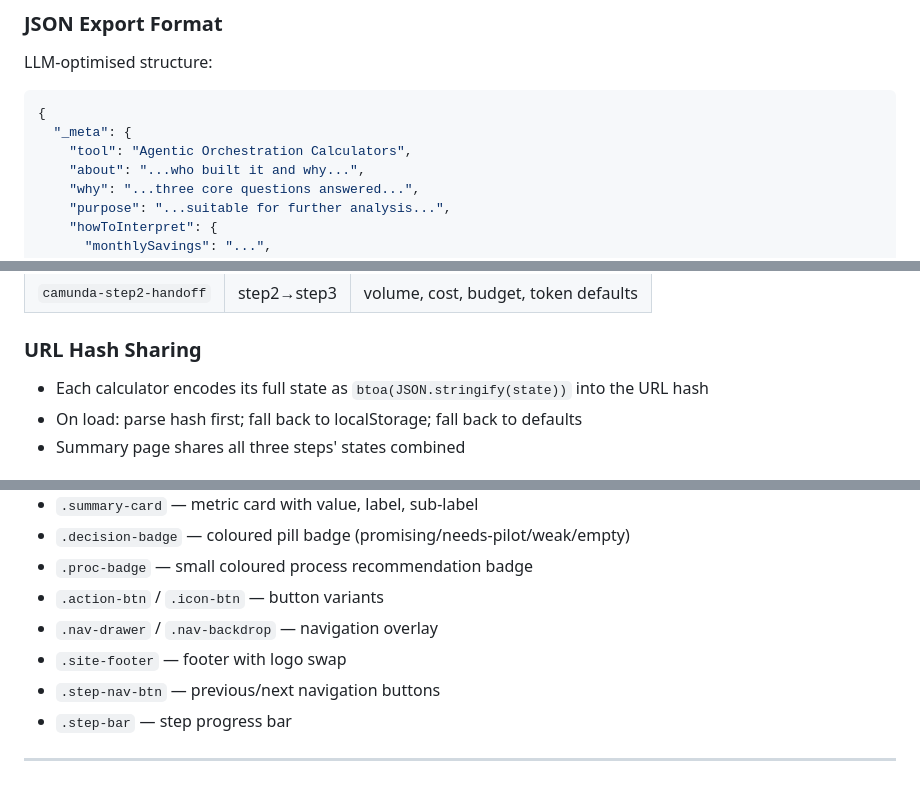
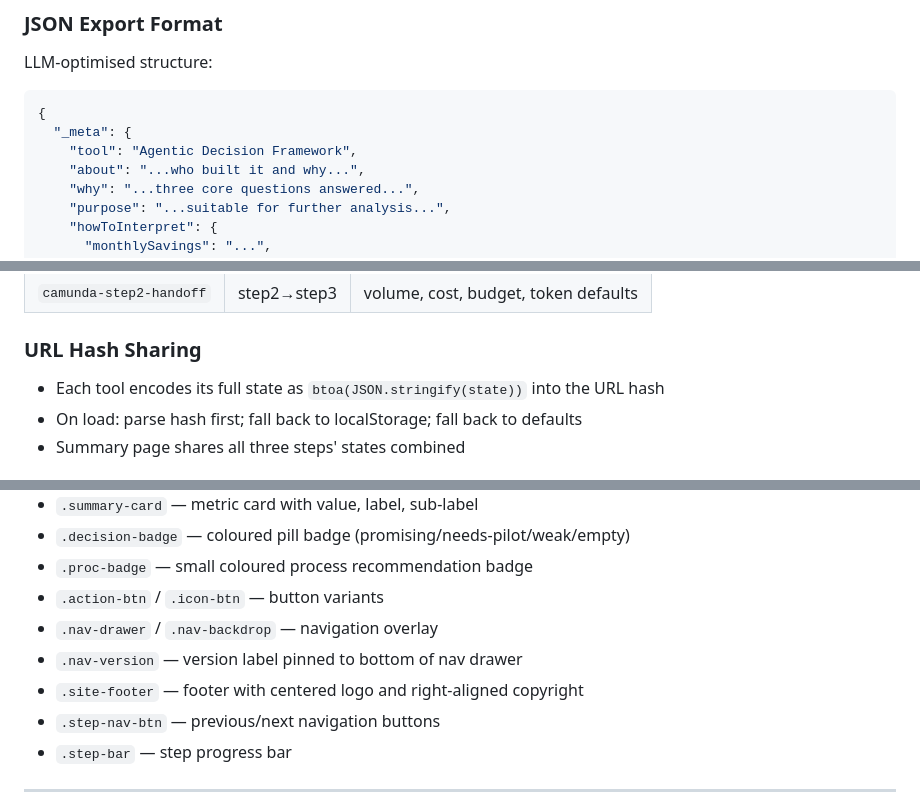
Before and after one commit to itsmestefanjay/camunda-agentic-cost-calculator, a Markdown page: REQUIREMENTS.md, 3 parts joined by grey strips. Rendered like a GitHub page.

````diff
--- a/REQUIREMENTS.md
+++ b/REQUIREMENTS.md
@@ -497,7 +499,7 @@ LLM-optimised structure:
 ```json
 {
   "_meta": {
-    "tool": "Agentic Orchestration Calculators",
+    "tool": "Agentic Decision Framework",
     "about": "...who built it and why...",
     "why": "...three core questions answered...",
     "purpose": "...suitable for further analysis...",
@@ -601,7 +603,7 @@ LLM-optimised structure:
 | `camunda-step2-handoff` | step2→step3 | volume, cost, budget, token defaults |
 
 ### URL Hash Sharing
-- Each calculator encodes its full state as `btoa(JSON.stringify(state))` into the URL hash
+- Each tool encodes its full state as `btoa(JSON.stringify(state))` into the URL hash
 - On load: parse hash first; fall back to localStorage; fall back to defaults
 - Summary page shares all three steps' states combined
 
@@ -659,7 +661,8 @@ All defined in `style.css`:
 - `.proc-badge` — small coloured process recommendation badge
 - `.action-btn` / `.icon-btn` — button variants
 - `.nav-drawer` / `.nav-backdrop` — navigation overlay
-- `.site-footer` — footer with logo swap
+- `.nav-version` — version label pinned to bottom of nav drawer
+- `.site-footer` — footer with centered logo and right-aligned copyright
 - `.step-nav-btn` — previous/next navigation buttons
 - `.step-bar` — step progress bar
 
````
Also changed, not shown: other parts of REQUIREMENTS.md (+10 -8 lines), AGENTS.md (deleted, +0 -353 lines).
